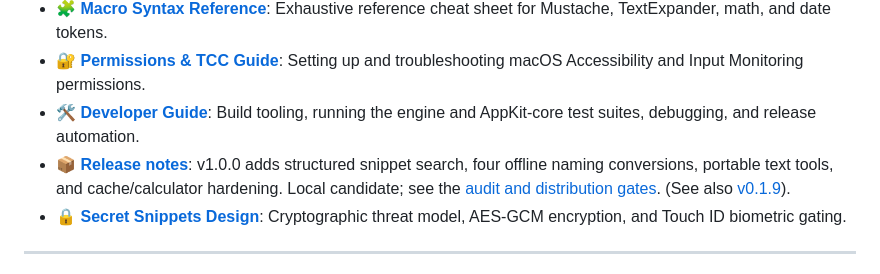
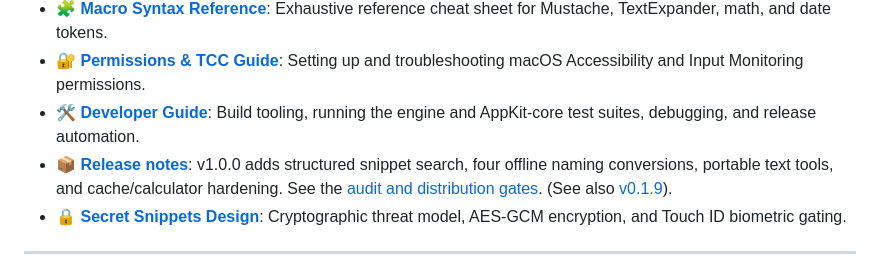
Before and after one commit to bharathvbcr/DevType, a Markdown page: README.md, the part around the change. Rendered like a GitHub page.

```diff
--- a/README.md
+++ b/README.md
@@ -169,7 +169,7 @@ Explore our complete documentation in the [`docs/`](docs/) directory:
 - 🧩 **[Macro Syntax Reference](docs/MACRO_REFERENCE.md)**: Exhaustive reference cheat sheet for Mustache, TextExpander, math, and date tokens.
 - 🔐 **[Permissions & TCC Guide](docs/PERMISSIONS_GUIDE.md)**: Setting up and troubleshooting macOS Accessibility and Input Monitoring permissions.
 - 🛠️ **[Developer Guide](docs/DEVELOPMENT.md)**: Build tooling, running the engine and AppKit-core test suites, debugging, and release automation.
-- 📦 **[Release notes](docs/releases/v1.0.0.md)**: v1.0.0 adds structured snippet search, four offline naming conversions, portable text tools, and cache/calculator hardening. Local candidate; see the [audit and distribution gates](docs/audits/2026-09-10-productivity-release.md). (See also [v0.1.9](docs/releases/v0.1.9.md)).
+- 📦 **[Release notes](docs/releases/v1.0.0.md)**: v1.0.0 adds structured snippet search, four offline naming conversions, portable text tools, and cache/calculator hardening. See the [audit and distribution gates](docs/audits/2026-09-10-productivity-release.md). (See also [v0.1.9](docs/releases/v0.1.9.md)).
 - 🔒 **[Secret Snippets Design](SECRETS.md)**: Cryptographic threat model, AES-GCM encryption, and Touch ID biometric gating.
 
 ---
```
Also changed, not shown: docs/audits/2026-09-10-productivity-release.md (+17 -0 lines).
